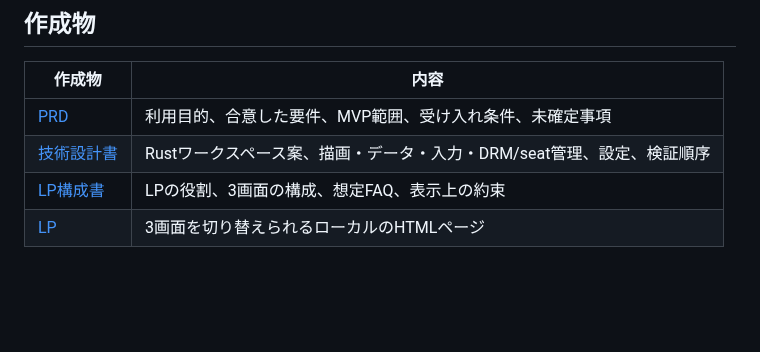
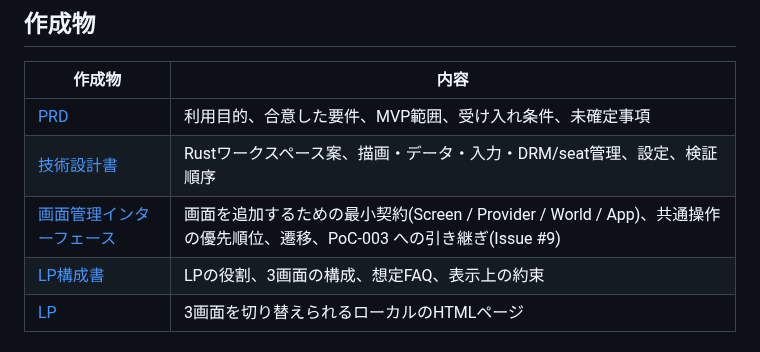
Before and after one commit to ysogabe/miharashi, a Markdown page: README.md, the part around the change. GitHub-like rendering; blank space fills up the shorter version.

Commit message:
docs: minimal screen-management contract for Issue #9 (Screen/Provider/World/App, key precedence, hand-off to PoC-003)
Co-Authored-By: Claude Fable 5.1 <noreply@anthropic.com>

```diff
--- a/README.md
+++ b/README.md
@@ -33,6 +33,7 @@ cargo test
 |---|---|
 | [PRD](docs/PRD.md) | 利用目的、合意した要件、MVP範囲、受け入れ条件、未確定事項 |
 | [技術設計書](docs/DESIGN.md) | Rustワークスペース案、描画・データ・入力・DRM/seat管理、設定、検証順序 |
+| [画面管理インターフェース](docs/DESIGN-screen-interface.md) | 画面を追加するための最小契約(Screen / Provider / World / App)、共通操作の優先順位、遷移、PoC-003 への引き継ぎ(Issue #9) |
 | [LP構成書](docs/LP.md) | LPの役割、3画面の構成、想定FAQ、表示上の約束 |
 | [LP](site/index.html) | 3画面を切り替えられるローカルのHTMLページ |
 
```
Also changed, not shown: docs/DESIGN-screen-interface.md (added, +216 -0 lines), docs/DESIGN.md (+2 -0 lines).
